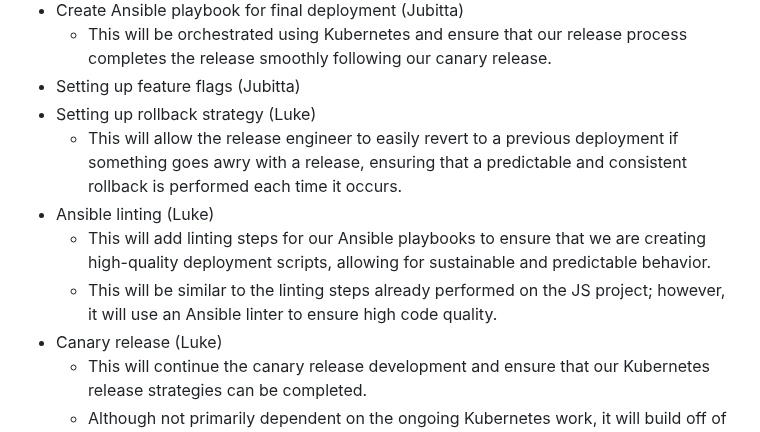
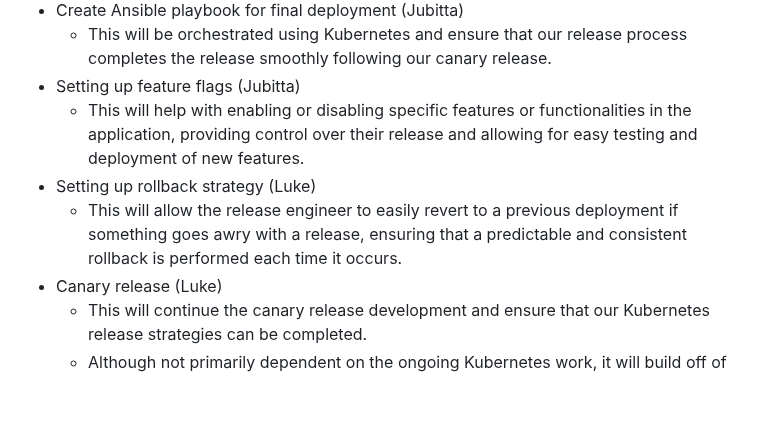
Before and after one commit to lgjenqui/CSC495-DevOpsProject, a Markdown page: status_report_2.md, the part around the change. GitHub-like rendering; blank space fills up the shorter version.

```diff
--- a/status_report_2.md
+++ b/status_report_2.md
@@ -42,11 +42,9 @@ Jubitta:
 - Create Ansible playbook for final deployment (Jubitta)
   - This will be orchestrated using Kubernetes and ensure that our release process completes the release smoothly following our canary release.
 - Setting up feature flags (Jubitta)
+  - This will help with enabling or disabling specific features or functionalities in the application, providing control over their release and allowing for easy testing and deployment of new features.
 - Setting up rollback strategy (Luke)
   - This will allow the release engineer to easily revert to a previous deployment if something goes awry with a release, ensuring that a predictable and consistent rollback is performed each time it occurs.
-- Ansible linting (Luke)
-  - This will add linting steps for our Ansible playbooks to ensure that we are creating high-quality deployment scripts, allowing for sustainable and predictable behavior.
-  - This will be similar to the linting steps already performed on the JS project; however, it will use an Ansible linter to ensure high code quality.
 - Canary release (Luke)
   - This will continue the canary release development and ensure that our Kubernetes release strategies can be completed.
   - Although not primarily dependent on the ongoing Kubernetes work, it will build off of it and be improved by the work that is being conducted for the setup.
```
